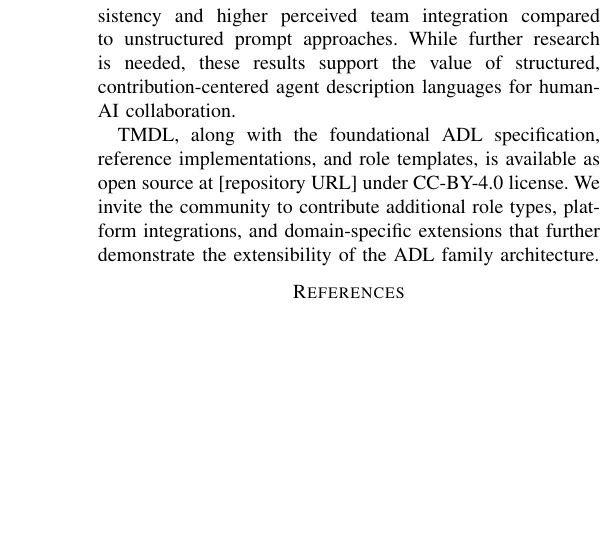
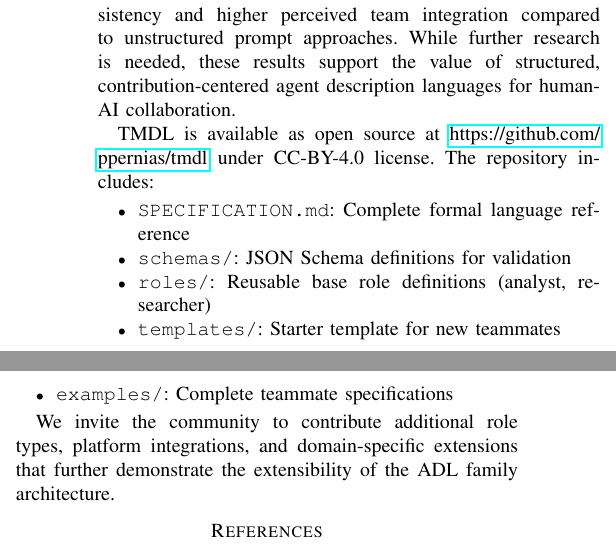
Before and after one commit to ppernias/tmdl, a LaTeX paper (paper/main.tex): part of one column of page 9 of 10 before the commit and two parts of the columns of page 9 of 10 after it, the two joined at a grey line, cut so that both start at the same text, the shorter picture padded with empty space. Compiled offline with pdfLaTeX.

Commit message:
Update paper with repository references and schema corrections
- Add GitHub URL (https://github.com/ppernias/tmdl) in abstract, discussion, and conclusion
- List repository contents (SPECIFICATION.md, schemas/, roles/, templates/, examples/)
- Fix YAML examples: project_type → context, tone inside communication_style
- Reference SPECIFICATION.md and schema locations

```diff
--- a/paper/main.tex
+++ b/paper/main.tex
@@ -845,7 +845,17 @@ By building on ADL's established patterns and adding team-specific constructs---
 
 Our evaluation in academic project teams suggests that TMDL-defined teammates exhibit better behavioral consistency and higher perceived team integration compared to unstructured prompt approaches. While further research is needed, these results support the value of structured, contribution-centered agent description languages for human-AI collaboration.
 
-TMDL, along with the foundational ADL specification, reference implementations, and role templates, is available as open source at [repository URL] under CC-BY-4.0 license. We invite the community to contribute additional role types, platform integrations, and domain-specific extensions that further demonstrate the extensibility of the ADL family architecture.
+TMDL is available as open source at \url{https://github.com/ppernias/tmdl} under CC-BY-4.0 license. The repository includes:
+
+\begin{itemize}
+    \item \texttt{SPECIFICATION.md}: Complete formal language reference
+    \item \texttt{schemas/}: JSON Schema definitions for validation
+    \item \texttt{roles/}: Reusable base role definitions (analyst, researcher)
+    \item \texttt{templates/}: Starter template for new teammates
+    \item \texttt{examples/}: Complete teammate specifications
+\end{itemize}
+
+We invite the community to contribute additional role types, platform integrations, and domain-specific extensions that further demonstrate the extensibility of the ADL family architecture.
 
 % ==============================================================================
 % REFERENCES
```
Also changed, not shown: paper/main.tex (12 more changed lines).
